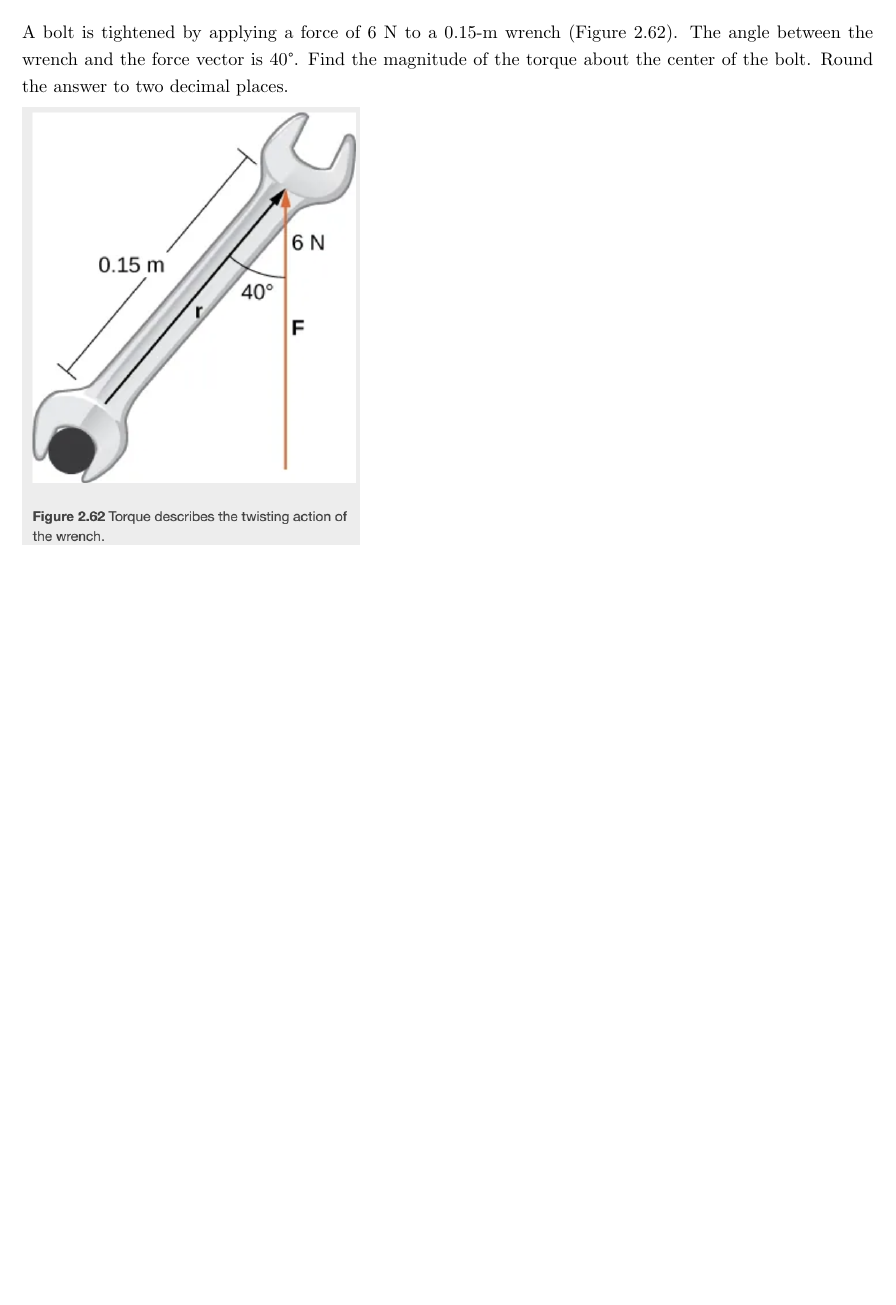
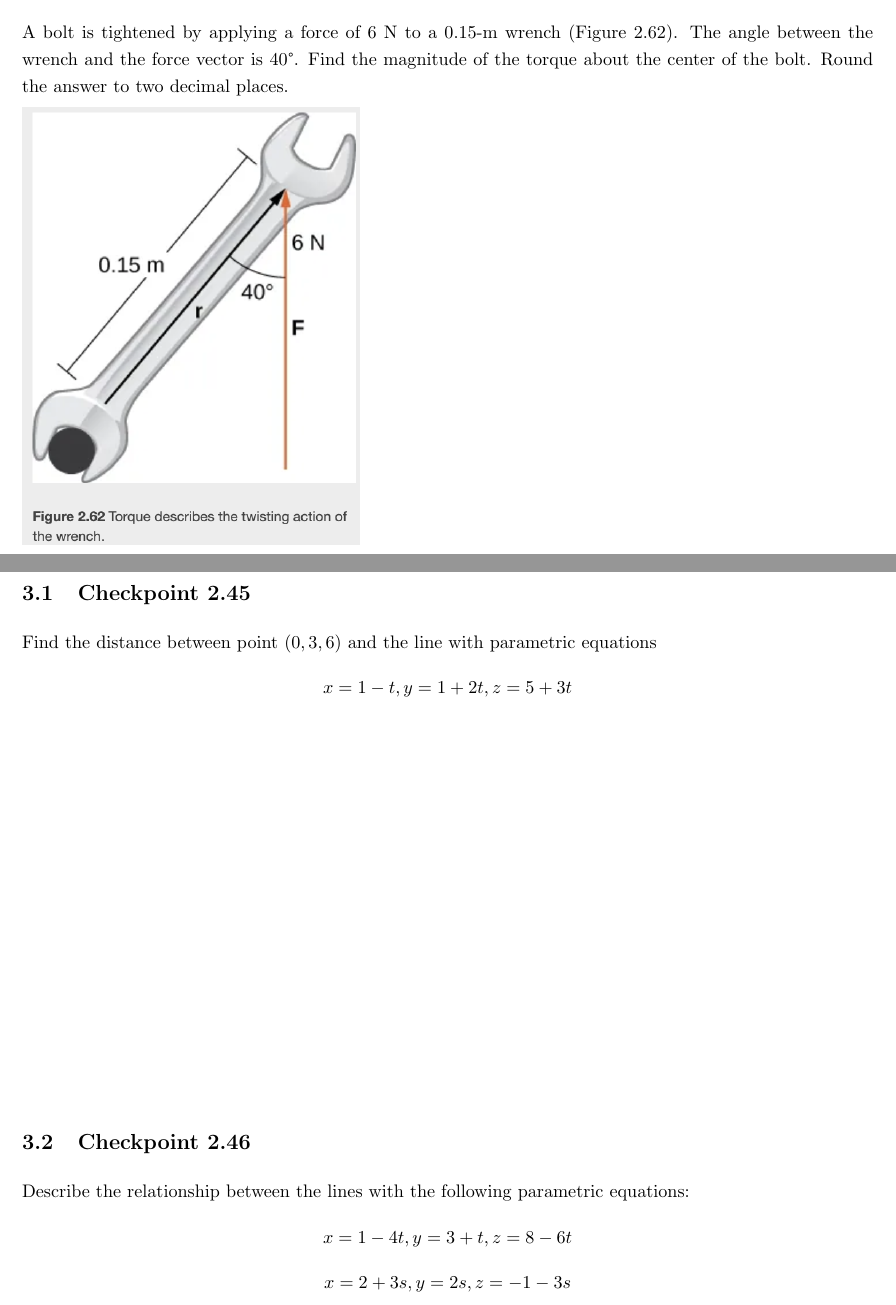
Before and after one commit to 88Mangos/21-259-F25-TA, a LaTeX document (latex/recitations.tex): part of page 7 of 31 before the commit and two parts of pages 7 and 8 of 32 after it, the two joined at a grey line, cut so that both start at the same text, the shorter picture padded with empty space. The pictures show the PDF file latex/recitations.pdf that the author committed with the source.

Commit message:
update: recitations.tex
added problems for reci 3

```diff
--- a/latex/recitations.tex
+++ b/latex/recitations.tex
@@ -183,3 +183,25 @@ A bolt is tightened by applying a force of 6 N to a 0.15-m wrench (Figure 2.62).
 
 \newpage
 \section{09-02-2025}
+\subsection{Checkpoint 2.45}
+Find the distance between point $(0,3,6)$ and the line with parametric equations
+\[x=1-t,y=1+2t,z=5+3t\]
+\begin{align*}
+  \\
+  \\
+  \\
+  \\
+  \\
+  \\
+  \\
+  \\
+  \\
+  \\
+\end{align*}
+
+
+\subsection{Checkpoint 2.46}
+Describe the relationship between the lines with the following parametric equations:
+\[x=1-4t,y=3+t,z=8-6t\]
+\[x=2+3s,y=2s,z=-1-3s\]
+\begin{align*}
@@ -186,3 +235,7 @@ A bolt is tightened by applying a force of 6 N to a 0.15-m wrench (Figure 2.62).
+\end{align*}
+
+\subsection{Checkpoint 2.48}
+Find the distance between point $P=(5,-1,0)$ and the plane given by $4x+2y-z=3$.
 
 \newpage
 \section{09-04-2025}
```
Also changed, not shown: latex/recitations.pdf, latex/recitations.tex (27 more changed lines).
